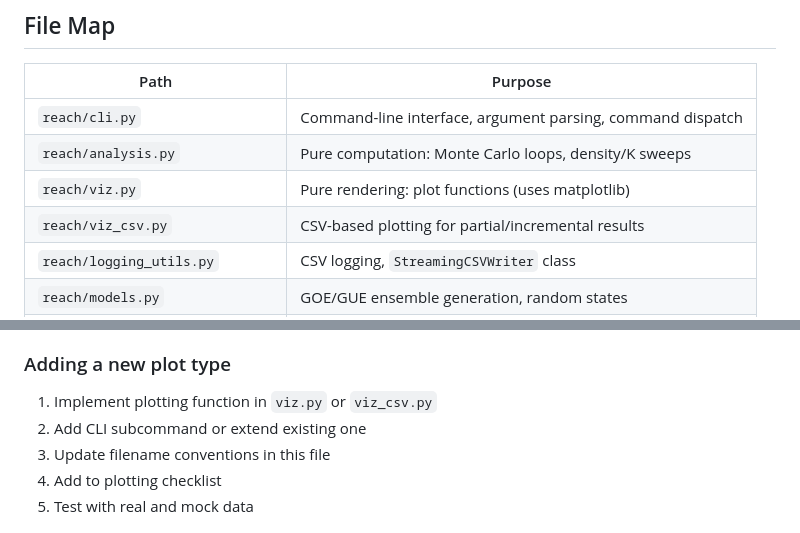
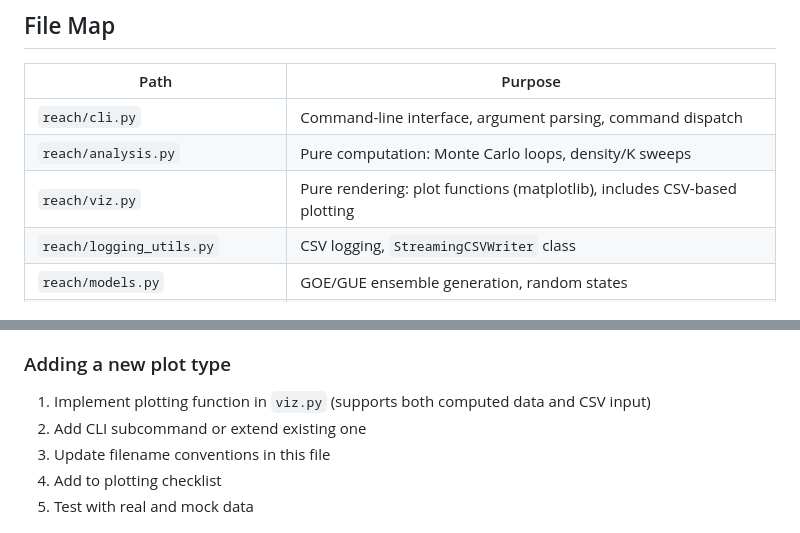
Before and after one commit to TomaszAnd/reachability, a Markdown page: CLAUDE.md, 2 parts joined by grey strips. Drawn GitHub-style.

Commit message:
docs: update CLAUDE.md for viz consolidation
Updated AI assistant guide:
- Removed viz_csv.py from file map (merged into viz.py)
- Updated viz.py description to mention CSV plotting support
- Updated 'Adding a new plot type' workflow

```diff
--- a/CLAUDE.md
+++ b/CLAUDE.md
@@ -300,8 +300,7 @@ k30_gue.csv          # K-sweep data (d=30, multiple tau)
 |------|---------|
 | `reach/cli.py` | Command-line interface, argument parsing, command dispatch |
 | `reach/analysis.py` | Pure computation: Monte Carlo loops, density/K sweeps |
-| `reach/viz.py` | Pure rendering: plot functions (uses matplotlib) |
-| `reach/viz_csv.py` | CSV-based plotting for partial/incremental results |
+| `reach/viz.py` | Pure rendering: plot functions (matplotlib), includes CSV-based plotting |
 | `reach/logging_utils.py` | CSV logging, `StreamingCSVWriter` class |
 | `reach/models.py` | GOE/GUE ensemble generation, random states |
 | `reach/mathematics.py` | Eigendecomposition, spectral overlap, Krylov tests |
@@ -338,7 +337,7 @@ For detailed production workflows, see:
 
 ### Adding a new plot type
 
-1. Implement plotting function in `viz.py` or `viz_csv.py`
+1. Implement plotting function in `viz.py` (supports both computed data and CSV input)
 2. Add CLI subcommand or extend existing one
 3. Update filename conventions in this file
 4. Add to plotting checklist
```
